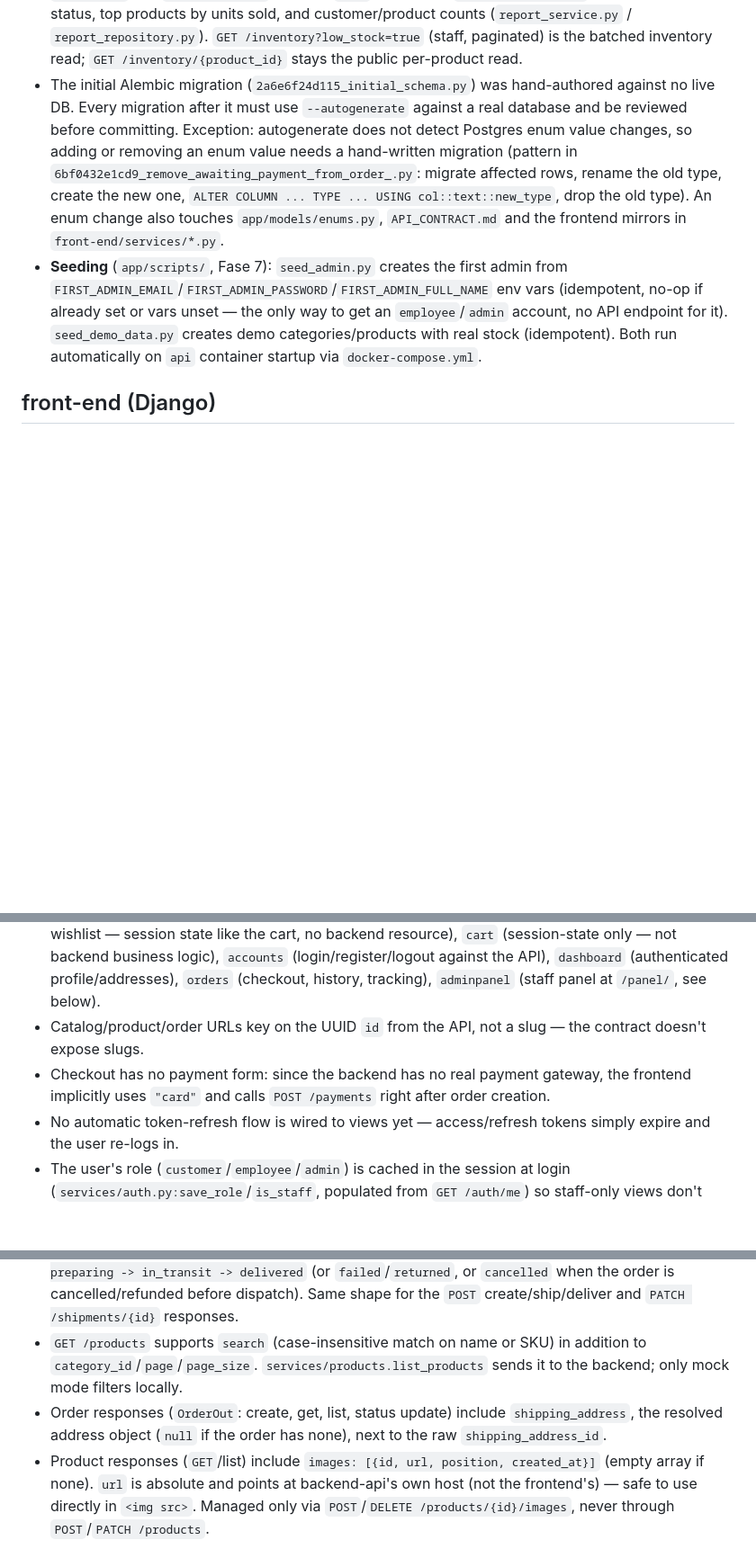
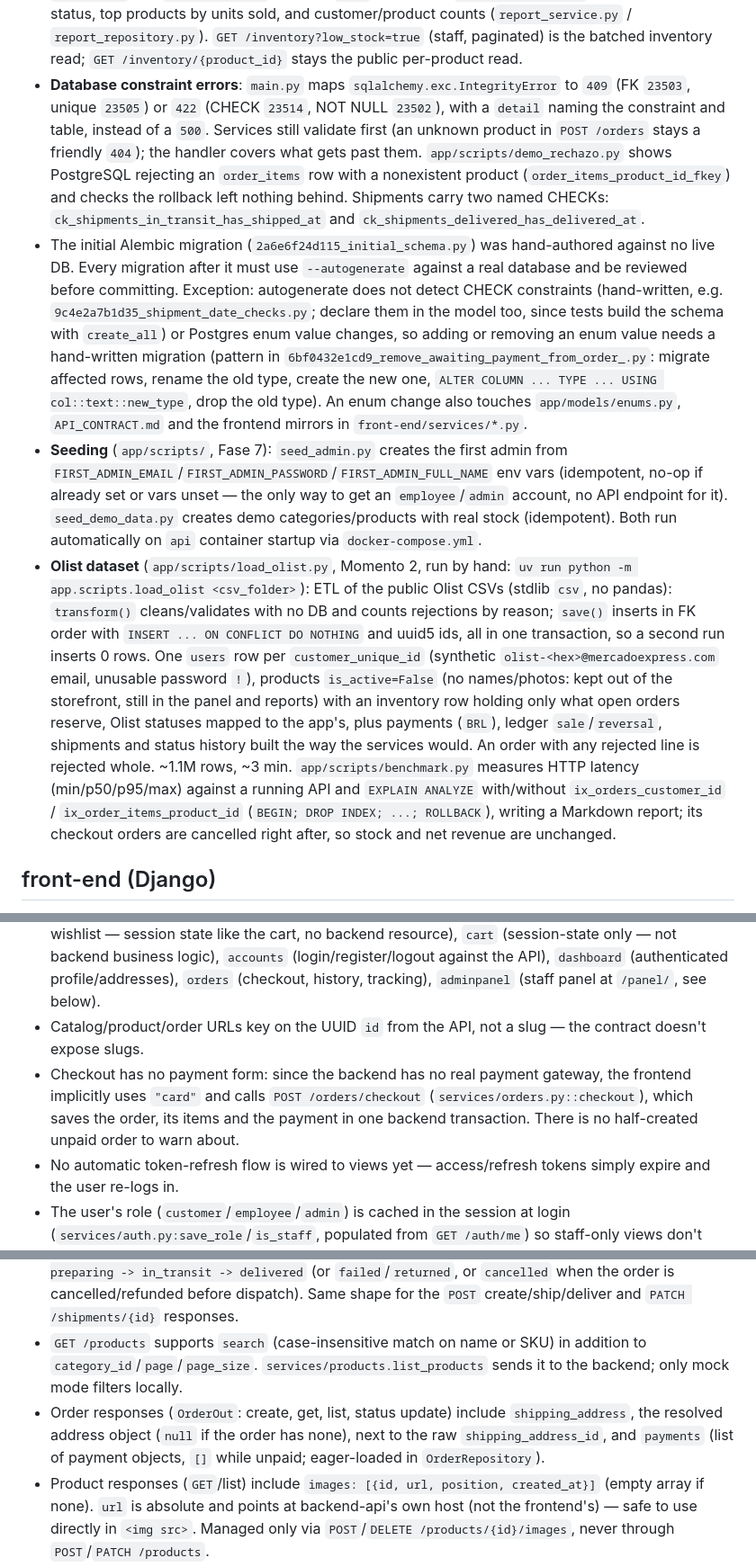
Before and after one commit to AlexNvdz/Mercado-Express, a Markdown page: CLAUDE.md, 3 parts joined by grey strips. Shown at 90% size. Rendered like a GitHub page; blank space fills up the shorter version.

```diff
--- a/CLAUDE.md
+++ b/CLAUDE.md
@@ -66,8 +66,10 @@ Key domain rules to know before touching orders/inventory/payments:
 - **Payments/Shipments**: sit behind `PaymentGateway` / `ShipmentCarrier` provider abstractions with only a manual/placeholder implementation wired up (no real gateway or carrier yet, by design). `POST /payments` completes payment immediately via the manual gateway.
 - **Product images** (`app/models/product_image.py`): a product has many `ProductImage` rows (`product_id`, `file_path`, `position`). Storage sits behind an `ImageStorage` port (`app/services/storage_service.py`), same pattern as `PaymentGateway`/`ShipmentCarrier` -- only `LocalDiskImageStorage` is wired up (no S3/cloud storage; writes under `MEDIA_ROOT`, served at `MEDIA_URL`, absolute URL built with `PUBLIC_BASE_URL` since the frontend is a different origin/port). `POST`/`DELETE /products/{id}/images` manage rows one at a time; deleting a single row never touches disk -- files are only purged in bulk when the whole product is deleted (`ProductService.delete`).
 - **Reports**: `GET /reports/summary` (staff) returns `net_revenue`, `gross_revenue`, `refunded_amount`, `sale_count` and `reversal_count` from the `Sale` ledger (not `Order.total_amount`), order counts by status, top products by units sold, and customer/product counts (`report_service.py` / `report_repository.py`). `GET /inventory?low_stock=true` (staff, paginated) is the batched inventory read; `GET /inventory/{product_id}` stays the public per-product read.
-- The initial Alembic migration (`2a6e6f24d115_initial_schema.py`) was hand-authored against no live DB. Every migration after it must use `--autogenerate` against a real database and be reviewed before committing. Exception: autogenerate does not detect Postgres enum value changes, so adding or removing an enum value needs a hand-written migration (pattern in `6bf0432e1cd9_remove_awaiting_payment_from_order_.py`: migrate affected rows, rename the old type, create the new one, `ALTER COLUMN ... TYPE ... USING col::text::new_type`, drop the old type). An enum change also touches `app/models/enums.py`, `API_CONTRACT.md` and the frontend mirrors in `front-end/services/*.py`.
+- **Database constraint errors**: `main.py` maps `sqlalchemy.exc.IntegrityError` to `409` (FK `23503`, unique `23505`) or `422` (CHECK `23514`, NOT NULL `23502`), with a `detail` naming the constraint and table, instead of a `500`. Services still validate first (an unknown product in `POST /orders` stays a friendly `404`); the handler covers what gets past them. `app/scripts/demo_rechazo.py` shows PostgreSQL rejecting an `order_items` row with a nonexistent product (`order_items_product_id_fkey`) and checks the rollback left nothing behind. Shipments carry two named CHECKs: `ck_shipments_in_transit_has_shipped_at` and `ck_shipments_delivered_has_delivered_at`.
+- The initial Alembic migration (`2a6e6f24d115_initial_schema.py`) was hand-authored against no live DB. Every migration after it must use `--autogenerate` against a real database and be reviewed before committing. Exception: autogenerate does not detect CHECK constraints (hand-written, e.g. `9c4e2a7b1d35_shipment_date_checks.py`; declare them in the model too, since tests build the schema with `create_all`) or Postgres enum value changes, so adding or removing an enum value needs a hand-written migration (pattern in `6bf0432e1cd9_remove_awaiting_payment_from_order_.py`: migrate affected rows, rename the old type, create the new one, `ALTER COLUMN ... TYPE ... USING col::text::new_type`, drop the old type). An enum change also touches `app/models/enums.py`, `API_CONTRACT.md` and the frontend mirrors in `front-end/services/*.py`.
 - **Seeding** (`app/scripts/`, Fase 7): `seed_admin.py` creates the first admin from `FIRST_ADMIN_EMAIL`/`FIRST_ADMIN_PASSWORD`/`FIRST_ADMIN_FULL_NAME` env vars (idempotent, no-op if already set or vars unset — the only way to get an `employee`/`admin` account, no API endpoint for it). `seed_demo_data.py` creates demo categories/products with real stock (idempotent). Both run automatically on `api` container startup via `docker-compose.yml`.
+- **Olist dataset** (`app/scripts/load_olist.py`, Momento 2, run by hand: `uv run python -m app.scripts.load_olist <csv_folder>`): ETL of the public Olist CSVs (stdlib `csv`, no pandas): `transform()` cleans/validates with no DB and counts rejections by reason; `save()` inserts in FK order with `INSERT ... ON CONFLICT DO NOTHING` and uuid5 ids, all in one transaction, so a second run inserts 0 rows. One `users` row per `customer_unique_id` (synthetic `olist-<hex>@mercadoexpress.com` email, unusable password `!`), products `is_active=False` (no names/photos: kept out of the storefront, still in the panel and reports) with an inventory row holding only what open orders reserve, Olist statuses mapped to the app's, plus payments (`BRL`), ledger `sale`/`reversal`, shipments and status history built the way the services would. An order with any rejected line is rejected whole. ~1.1M rows, ~3 min. `app/scripts/benchmark.py` measures HTTP latency (min/p50/p95/max) against a running API and `EXPLAIN ANALYZE` with/without `ix_orders_customer_id` / `ix_order_items_product_id` (`BEGIN; DROP INDEX; ...; ROLLBACK`), writing a Markdown report; its checkout orders are cancelled right after, so stock and net revenue are unchanged.
 
 ## front-end (Django)
 
@@ -97,7 +99,7 @@ templates/*  ->  apps/*/views.py  ->  services/*  ->  backend-api (HTTP)
 - `services/mock_data.py` exists only for the test suite — never reference it from production code paths.
 - Apps: `core` (home, plus the shared `money` and `status_labels` template filters; API timestamps render through `money.py`'s `api_date`/`api_datetime`, which convert UTC to `TIME_ZONE`, never `|slice` on the raw string, or evening orders show tomorrow's date), `catalog` (categories/products, plus the wishlist — session state like the cart, no backend resource), `cart` (session-state only — not backend business logic), `accounts` (login/register/logout against the API), `dashboard` (authenticated profile/addresses), `orders` (checkout, history, tracking), `adminpanel` (staff panel at `/panel/`, see below).
 - Catalog/product/order URLs key on the UUID `id` from the API, not a slug — the contract doesn't expose slugs.
-- Checkout has no payment form: since the backend has no real payment gateway, the frontend implicitly uses `"card"` and calls `POST /payments` right after order creation.
+- Checkout has no payment form: since the backend has no real payment gateway, the frontend implicitly uses `"card"` and calls `POST /orders/checkout` (`services/orders.py::checkout`), which saves the order, its items and the payment in one backend transaction. There is no half-created unpaid order to warn about.
 - No automatic token-refresh flow is wired to views yet — access/refresh tokens simply expire and the user re-logs in.
 - The user's role (`customer`/`employee`/`admin`) is cached in the session at login (`services/auth.py:save_role`/`is_staff`, populated from `GET /auth/me`) so staff-only views don't need an API call per request just to check it — see `apps/accounts/decorators.py:api_staff_required`.
 - Staff (`employee`/`admin`) product management lives in `apps/catalog` (not a separate app): `/catalogo/admin/` to list/create/edit products plus upload/remove their images. No Django `Product` model — these views call `services/products.py`, which calls backend-api, same as every other catalog view.
@@ -115,7 +117,7 @@ templates/*  ->  apps/*/views.py  ->  services/*  ->  backend-api (HTTP)
 - List endpoints paginate via `page`/`page_size` query params, returning `{items, total, page, page_size, pages}` — except `/customers/me/addresses`, which is a flat unpaginated array (confirmed against the real backend, see `API_INTEGRATION_NOTES.md`).
 - `GET /shipments/order/{id}` response shape is now confirmed: `{id, order_id, address_id, status, carrier, tracking_number, shipped_at, delivered_at, created_at, updated_at}`, `status` in `pending -> preparing -> in_transit -> delivered` (or `failed`/`returned`, or `cancelled` when the order is cancelled/refunded before dispatch). Same shape for the `POST` create/ship/deliver and `PATCH /shipments/{id}` responses.
 - `GET /products` supports `search` (case-insensitive match on name or SKU) in addition to `category_id`/`page`/`page_size`. `services/products.list_products` sends it to the backend; only mock mode filters locally.
-- Order responses (`OrderOut`: create, get, list, status update) include `shipping_address`, the resolved address object (`null` if the order has none), next to the raw `shipping_address_id`.
+- Order responses (`OrderOut`: create, get, list, status update) include `shipping_address`, the resolved address object (`null` if the order has none), next to the raw `shipping_address_id`, and `payments` (list of payment objects, `[]` while unpaid; eager-loaded in `OrderRepository`).
 - Product responses (`GET`/list) include `images: [{id, url, position, created_at}]` (empty array if none). `url` is absolute and points at backend-api's own host (not the frontend's) — safe to use directly in `<img src>`. Managed only via `POST`/`DELETE /products/{id}/images`, never through `POST`/`PATCH /products`.
 
 ## Running both services together
```
Also changed, not shown: other parts of CLAUDE.md (+1 -1 lines), API_CONTRACT.md (+33 -0 lines), README.md (added, +62 -0 lines).
